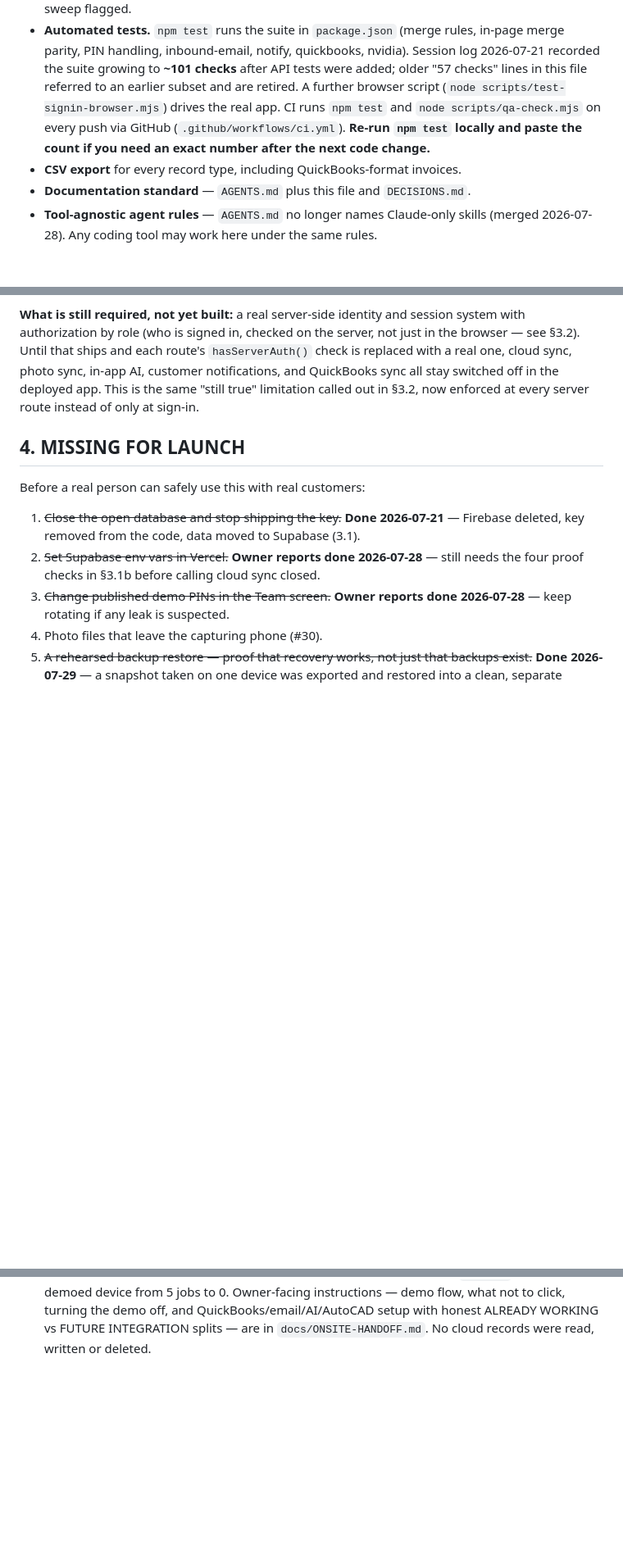
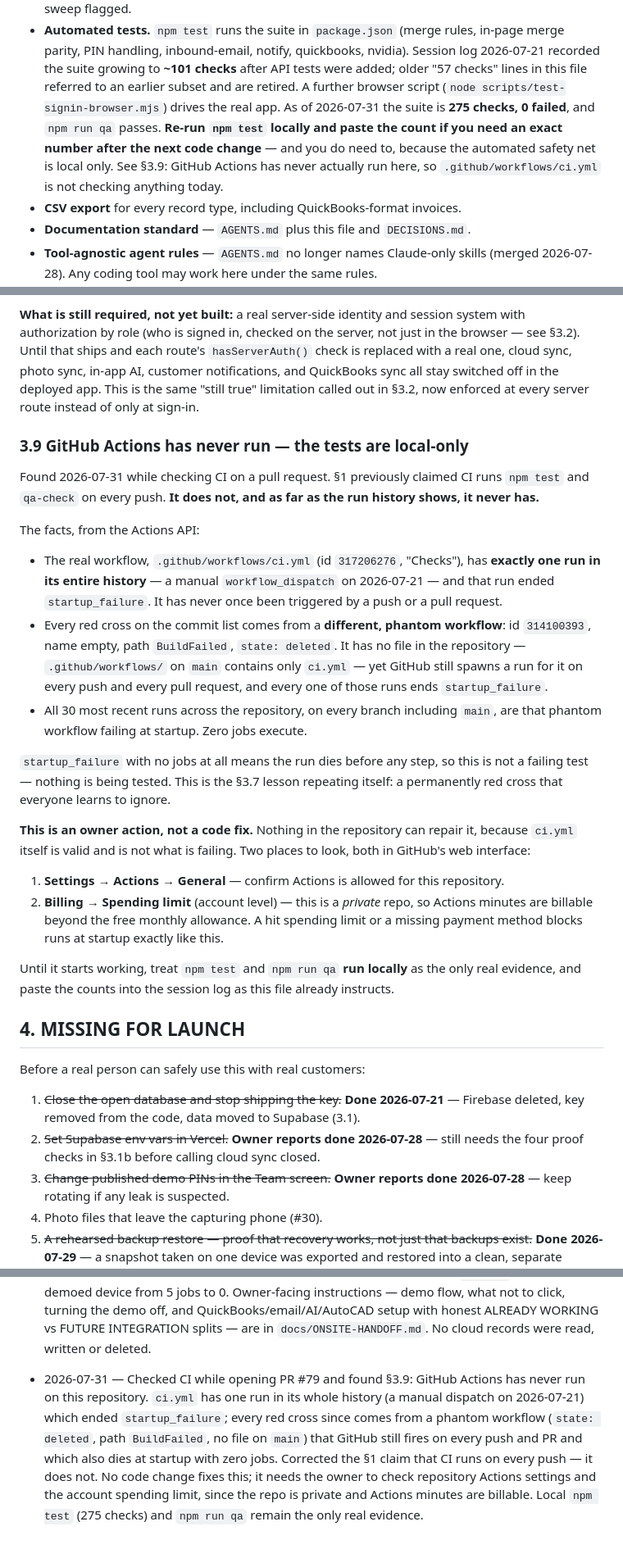
Before and after one commit to ejnburrows-rgb/otto, a Markdown page: docs/STATUS.md, 3 parts joined by grey strips. Shown at 82% size. Rendered like a GitHub page; blank space fills up the shorter version.

Commit message:
docs: record that GitHub Actions has never actually run
STATUS said CI runs the tests on every push. It does not, and the run
history says it never has.

The real workflow (.github/workflows/ci.yml) has one run in its entire
history, a manual dispatch on 2026-07-21, which ended in startup_failure.
It has never been triggered by a push or a pull request. Every red cross
on the commit list comes from a different, phantom workflow that has no
file in the repository at all -- state "deleted", path "BuildFailed" --
which GitHub still fires on every push and pull request, and which also
dies at startup with zero jobs executed.

Nothing in the repository fixes this, because ci.yml is valid and is not
what is failing. It needs the owner to check the repository's Actions
settings and the account spending limit, since this is a private repo and
Actions minutes are billable beyond the free allowance.

Recorded as section 3.9 and corrected the section 1 claim. Until it runs,
local npm test (275 checks) and npm run qa are the only real evidence.

```diff
--- a/docs/STATUS.md
+++ b/docs/STATUS.md
@@ -37,10 +37,12 @@ Branch: `main`. Live app: **https://otto-kohl.vercel.app** (verified working).
   Session log 2026-07-21 recorded the suite growing to **~101 checks** after API
   tests were added; older "57 checks" lines in this file referred to an earlier
   subset and are retired. A further browser script
-  (`node scripts/test-signin-browser.mjs`) drives the real app. CI runs
-  `npm test` and `node scripts/qa-check.mjs` on every push via GitHub
-  (`.github/workflows/ci.yml`). **Re-run `npm test` locally and paste the count
-  if you need an exact number after the next code change.**
+  (`node scripts/test-signin-browser.mjs`) drives the real app. As of
+  2026-07-31 the suite is **275 checks, 0 failed**, and `npm run qa` passes.
+  **Re-run `npm test` locally and paste the count if you need an exact number
+  after the next code change** — and you do need to, because the automated
+  safety net is local only. See §3.9: GitHub Actions has never actually run
+  here, so `.github/workflows/ci.yml` is not checking anything today.
 - **CSV export** for every record type, including QuickBooks-format invoices.
 - **Documentation standard** — `AGENTS.md` plus this file and `DECISIONS.md`.
 - **Tool-agnostic agent rules** — `AGENTS.md` no longer names Claude-only skills
@@ -274,6 +276,45 @@ photo sync, in-app AI, customer notifications, and QuickBooks sync all stay
 switched off in the deployed app. This is the same "still true" limitation
 called out in §3.2, now enforced at every server route instead of only at
 sign-in.
+
+### 3.9 GitHub Actions has never run — the tests are local-only
+
+Found 2026-07-31 while checking CI on a pull request. §1 previously claimed CI
+runs `npm test` and `qa-check` on every push. **It does not, and as far as the
+run history shows, it never has.**
+
+The facts, from the Actions API:
+
+- The real workflow, `.github/workflows/ci.yml` (id `317206276`, "Checks"), has
+  **exactly one run in its entire history** — a manual `workflow_dispatch` on
+  2026-07-21 — and that run ended `startup_failure`. It has never once been
+  triggered by a push or a pull request.
+- Every red cross on the commit list comes from a **different, phantom
+  workflow**: id `314100393`, name empty, path `BuildFailed`, `state: deleted`.
+  It has no file in the repository — `.github/workflows/` on `main` contains
+  only `ci.yml` — yet GitHub still spawns a run for it on every push and every
+  pull request, and every one of those runs ends `startup_failure`.
+- All 30 most recent runs across the repository, on every branch including
+  `main`, are that phantom workflow failing at startup. Zero jobs execute.
+
+`startup_failure` with no jobs at all means the run dies before any step, so
+this is not a failing test — nothing is being tested. This is the §3.7 lesson
+repeating itself: a permanently red cross that everyone learns to ignore.
+
+**This is an owner action, not a code fix.** Nothing in the repository can
+repair it, because `ci.yml` itself is valid and is not what is failing. Two
+places to look, both in GitHub's web interface:
+
+1. **Settings → Actions → General** — confirm Actions is allowed for this
+   repository.
+2. **Billing → Spending limit** (account level) — this is a *private* repo, so
+   Actions minutes are billable beyond the free monthly allowance. A hit
+   spending limit or a missing payment method blocks runs at startup exactly
+   like this.
+
+Until it starts working, treat `npm test` and `npm run qa` **run locally** as
+the only real evidence, and paste the counts into the session log as this file
+already instructs.
 
 ## 4. MISSING FOR LAUNCH
 
@@ -550,3 +591,13 @@ time and git reports a conflict here, the correct fix is to keep both lines.
   not to click, turning the demo off, and QuickBooks/email/AI/AutoCAD setup with
   honest ALREADY WORKING vs FUTURE INTEGRATION splits — are in
   `docs/ONSITE-HANDOFF.md`. No cloud records were read, written or deleted.
+- 2026-07-31 — Checked CI while opening PR #79 and found §3.9: GitHub Actions
+  has never run on this repository. `ci.yml` has one run in its whole history
+  (a manual dispatch on 2026-07-21) which ended `startup_failure`; every red
+  cross since comes from a phantom workflow (`state: deleted`, path
+  `BuildFailed`, no file on `main`) that GitHub still fires on every push and
+  PR and which also dies at startup with zero jobs. Corrected the §1 claim that
+  CI runs on every push — it does not. No code change fixes this; it needs the
+  owner to check repository Actions settings and the account spending limit,
+  since the repo is private and Actions minutes are billable. Local `npm test`
+  (275 checks) and `npm run qa` remain the only real evidence.
```
